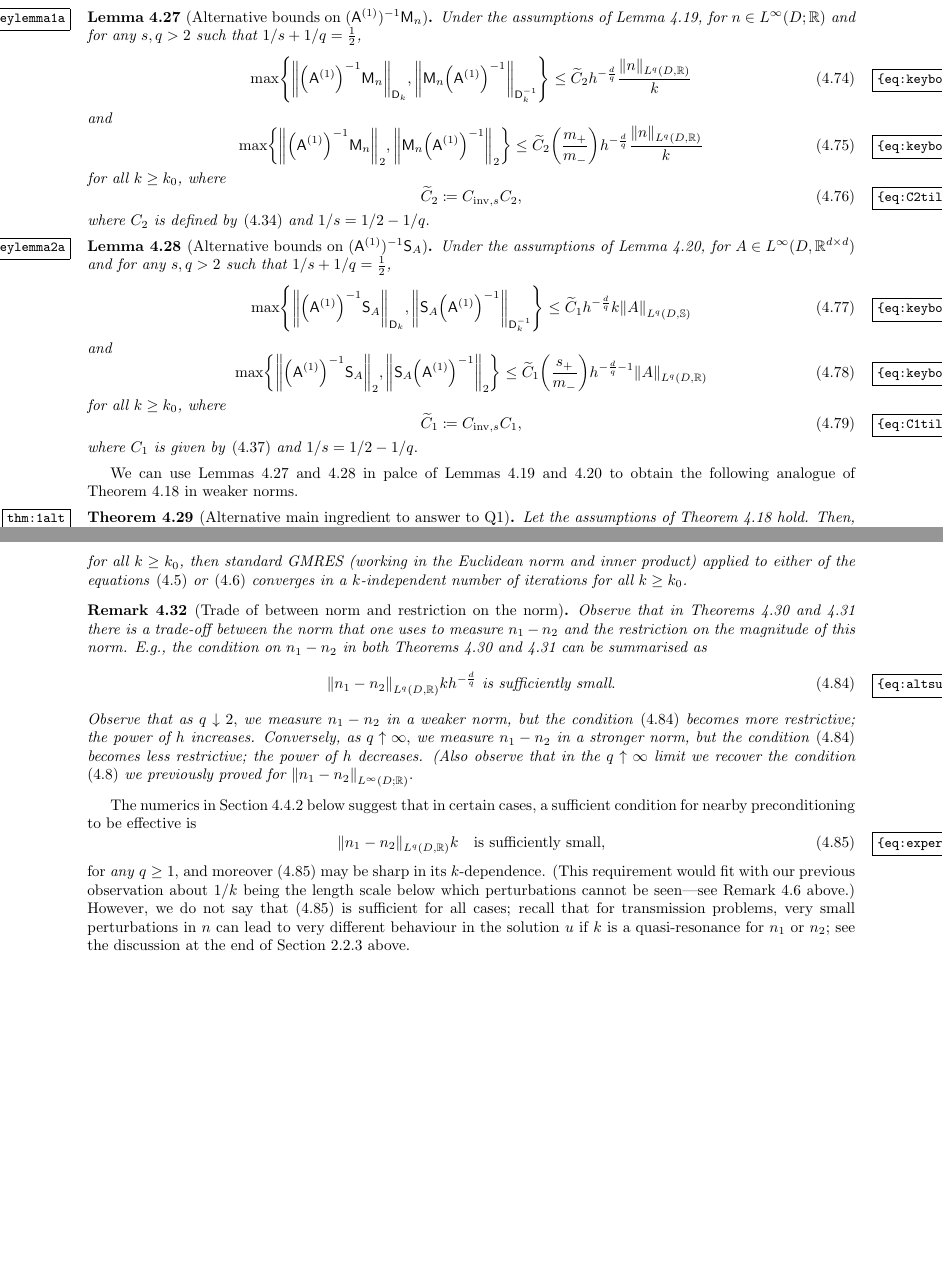
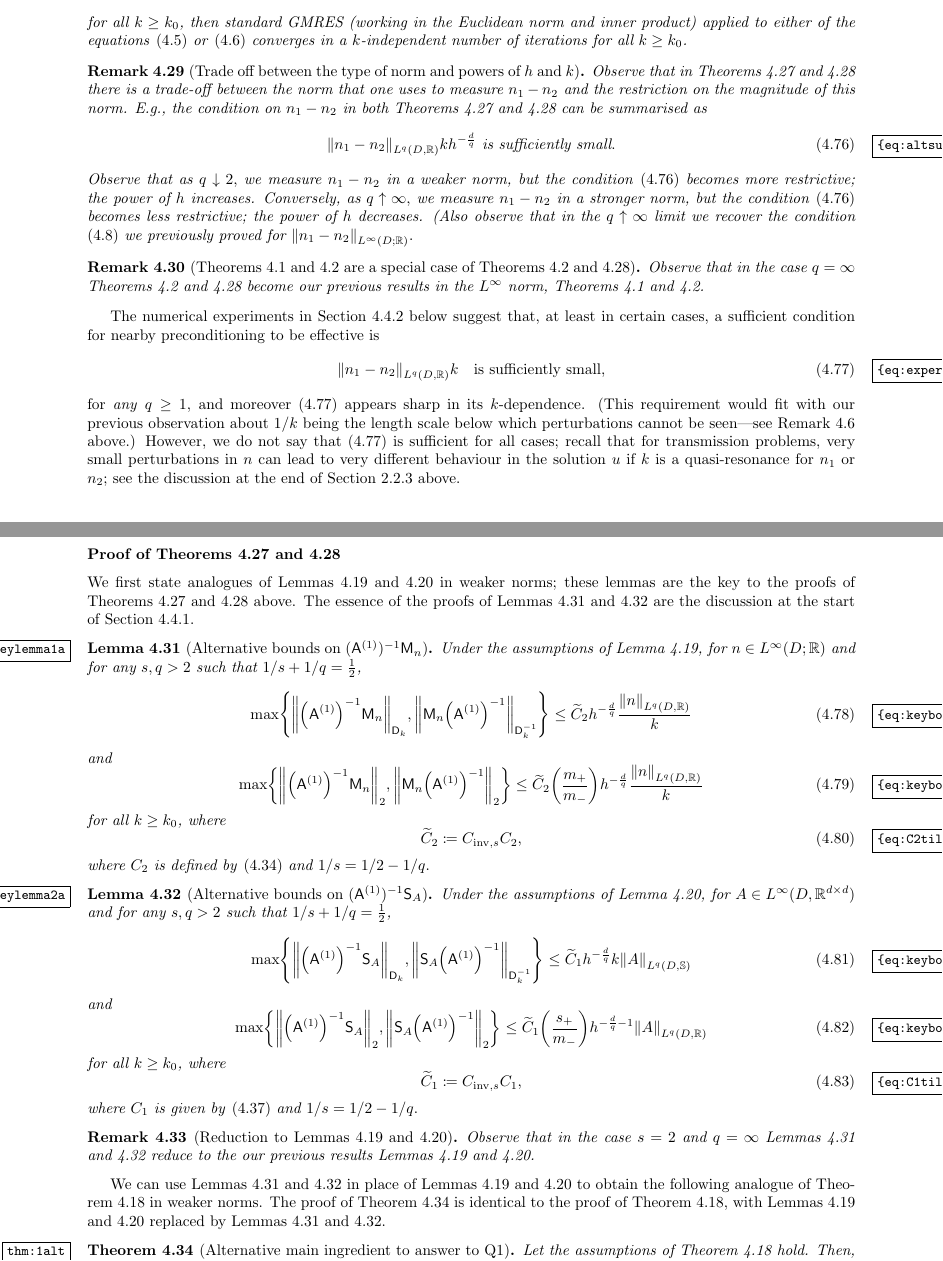
Before and after one commit to orpembery/thesis, a LaTeX thesis (thesis.tex, which reads nbpc.tex): two parts of pages 102 and 103 of 169, joined at a grey line, cut so that both start at the same text, the shorter picture padded with empty space. Compiled offline with pdfLaTeX.

Commit message:
More of Euan's corrections.

```diff
--- a/nbpc.tex
+++ b/nbpc.tex
@@ -1054,4 +1054,3 @@ and
 \NLtD{A\grad\ftilde} \leq \Cinvs \NLqDRRdtd{A} h^{d\mleft(\frac1{s} - \half\mright)} \NLtD{\grad\ftilde}.
 \eeq
 
-Replacing \cref{eq:mainevent1a,eq:Fbounda} with \cref{eq:keynboundfinal,eq:keyAboundfinal}, as in the proofs of \cref{lem:keylemma1,lem:keylemma2}, and proceeding as in those proofs, we obtain \cref{lem:keylemma1a,lem:keylemma2a} below, the analogues of \cref{lem:keylemma1,lem:keylemma2}.
@@ -1058,3 +1075,34 @@ Replacing \cref{eq:mainevent1a,eq:Fbounda} with \cref{eq:keynboundfinal,eq:keyAb
+\Cotilde \mleft(\frac{\splus}{\mminus}\mright) h^{-\frac{d}{q}-1} \NLqDRRdtd{\Aso-\Ast} + \Cttilde \mleft(\frac{\mplus}{\mminus}\mright) kh^{-\frac{d}{q}} \NLqDRR{\nso-\nst} \leq \half
+\eeq
+for all $k\geq k_0$, then standard GMRES (working in the Euclidean norm and inner product) applied to either of the equations \cref{eq:pcsystem1} or \cref{eq:pcsystem2}
+%\beqs
+%(\Amat^{(1)})^{-1}\Amat^{(2)}\uvec = \fvec\quad\text{ or } \quad\Amat^{(2)}(\Amat^{(1)})^{-1}\vvec = \fvec
+%\eeqs
+ converges in a $k$-independent number of iterations for all $k\geq k_0$.
+\enth
+
+\bre[Trade off between the type of norm and powers of $h$ and $k$]
+Observe that in \cref{cor:1alt,cor:1aalt} there is a trade-off between the norm that one uses to measure $\no-\nt$ and the restriction on the magnitude of this norm. E.g., the condition on $\no-\nt$ in both \cref{cor:1alt,cor:1aalt} can be summarised as
+\beq\label{eq:altsufficientlysmall}
+\NLqDRR{\no-\nt} k h^{-\frac{d}{q}} \text{ is sufficiently small}.
+\eeq
+Observe that as $q \downarrow 2,$ we measure $\no-\nt$ in a weaker norm, but the condition \cref{eq:altsufficientlysmall} becomes more restrictive; the power of $h$ increases. Conversely, as $q \uparrow \infty,$ we measure $\no-\nt$ in a stronger norm, but the condition \cref{eq:altsufficientlysmall} becomes less restrictive; the power of $h$ decreases. (Also observe that in the $q\uparrow\infty$ limit we recover the condition \cref{eq:sufficientlysmall} we previously proved for $\NLiDRR{\no-\nt}.$
+\ere
+
+\bre[\Cref{cor:1,cor:1a} are a special case of \cref{cor:1a,cor:1aalt}]
+Observe that in the case $q=\infty$ \cref{cor:1a,cor:1aalt} become our previous results in the $L^\infty$ norm, \cref{cor:1,cor:1a}.
+\ere
+
+The numerical experiments in \cref{sec:weakernumerics} below suggest that, at least in certain cases, a sufficient condition for nearby preconditioning to be effective is
+\beq\label{eq:experimentalsufficientlysmall}
+\NLqDRR{\no-\nt} k \quad\text{is sufficiently small},
+\eeq
+for \emph{any} $q \geq 1$, and moreover \cref{eq:experimentalsufficientlysmall} appears sharp in its $k$-dependence. (This requirement would fit with our previous observation about $1/k$ being the length scale below which perturbations cannot be seen---see \cref{rem:physical1k} above.) However, we do not say that \cref{eq:experimentalsufficientlysmall} is sufficient for all cases; recall that for transmission problems, very small perturbations in $n$ can lead to very different behaviour in the solution $u$ if $k$ is a quasi-resonance for $\no$ or $\nt$; see the discussion at the end of \cref{sec:wpdisc} above.
+
+
+\subsubsection{Proof of \cref{cor:1alt,cor:1aalt}}
+
+We first state analogues of \cref{lem:keylemma1,lem:keylemma2} in weaker norms; these \lcnamecrefs{lem:keylemma1} are the key to the proofs of \cref{cor:1alt,cor:1aalt} above. The essence of the proofs of \cref{lem:keylemma1a,lem:keylemma2a} are the discussion at the start of \cref{sec:weakertheory}.
 
 \ble[Alternative bounds on $(\Amato)^{-1} \Mmat_{n}$]\label{lem:keylemma1a}
 Under the assumptions of \cref{lem:keylemma1}, for $n\in \LiDRR$ and for any $s,q > 2$ such that $1/s + 1/q = \half$,
@@ -1099,7 +1147,11 @@ for all $k\geq k_0$, where
 where $\Co$ is given by \cref{eq:C1nbpc} and $1/s = 1/2 - 1/q.$
 \ele
 
-We can use \cref{lem:keylemma1a,lem:keylemma2a} in palce of \cref{lem:keylemma1,lem:keylemma2} to obtain the following analogue of \cref{thm:1} in weaker norms.
+\bre[Reduction to \cref{lem:keylemma1,lem:keylemma2}]
+Observe that in the case $s=2$ and $q=\infty$ \cref{lem:keylemma1a,lem:keylemma2a} reduce to the our previous results \cref{lem:keylemma1,lem:keylemma2}.
+\ere
+
+We can use \cref{lem:keylemma1a,lem:keylemma2a} in place of \cref{lem:keylemma1,lem:keylemma2} to obtain the following analogue of \cref{thm:1} in weaker norms. The proof of \cref{thm:1alt} is identical to the proof of \cref{thm:1}, with \cref{lem:keylemma1,lem:keylemma2} replaced by \cref{lem:keylemma1a,lem:keylemma2a}.
 
 \begin{theorem}[Alternative main ingredient to answer to \cref{it:nbpcq1}]\label{thm:1alt}
 Let the assumptions of \cref{thm:1} hold.   Then, given $\kz>0$ and $q >2$, there exist $\Cotilde, \Cttilde>0$, independent of $h$ and $k$ (but dependent on $\Dm, \Aso, \nso$, $p$, $q$, and $\kz$) such that
@@ -1142,20 +1175,0 @@ Let the assumptions of \cref{cor:1a} hold.  Given $k_0>0$, and $q >2$, let $\Cot
-for all $k\geq k_0$, then standard GMRES (working in the Euclidean norm and inner product) applied to either of the equations \cref{eq:pcsystem1} or \cref{eq:pcsystem2}
-%\beqs
-%(\Amat^{(1)})^{-1}\Amat^{(2)}\uvec = \fvec\quad\text{ or } \quad\Amat^{(2)}(\Amat^{(1)})^{-1}\vvec = \fvec
-%\eeqs
- converges in a $k$-independent number of iterations for all $k\geq k_0$.
-\enth
-
-\bre[Trade of between norm and restriction on the norm]
-Observe that in \cref{cor:1alt,cor:1aalt} there is a trade-off between the norm that one uses to measure $\no-\nt$ and the restriction on the magnitude of this norm. E.g., the condition on $\no-\nt$ in both \cref{cor:1alt,cor:1aalt} can be summarised as
-\beq\label{eq:altsufficientlysmall}
-\NLqDRR{\no-\nt} k h^{-\frac{d}{q}} \text{ is sufficiently small}.
-\eeq
-Observe that as $q \downarrow 2,$ we measure $\no-\nt$ in a weaker norm, but the condition \cref{eq:altsufficientlysmall} becomes more restrictive; the power of $h$ increases. Conversely, as $q \uparrow \infty,$ we measure $\no-\nt$ in a stronger norm, but the condition \cref{eq:altsufficientlysmall} becomes less restrictive; the power of $h$ decreases. (Also observe that in the $q\uparrow\infty$ limit we recover the condition \cref{eq:sufficientlysmall} we previously proved for $\NLiDRR{\no-\nt}.$
-\ere
-
-The numerics in \cref{sec:weakernumerics} below suggest that in certain cases, a sufficient condition for nearby preconditioning to be effective is
-\beq\label{eq:experimentalsufficientlysmall}
-\NLqDRR{\no-\nt} k \quad\text{is sufficiently small},
-\eeq
-for \emph{any} $q \geq 1$, and moreover \cref{eq:experimentalsufficientlysmall} may be sharp in its $k$-dependence. (This requirement would fit with our previous observation about $1/k$ being the length scale below which perturbations cannot be seen---see \cref{rem:physical1k} above.) However, we do not say that \cref{eq:experimentalsufficientlysmall} is sufficient for all cases; recall that for transmission problems, very small perturbations in $n$ can lead to very different behaviour in the solution $u$ if $k$ is a quasi-resonance for $\no$ or $\nt$; see the discussion at the end of \cref{sec:wpdisc} above.
```
Also changed, not shown: nbpc.tex (49 more changed lines).
